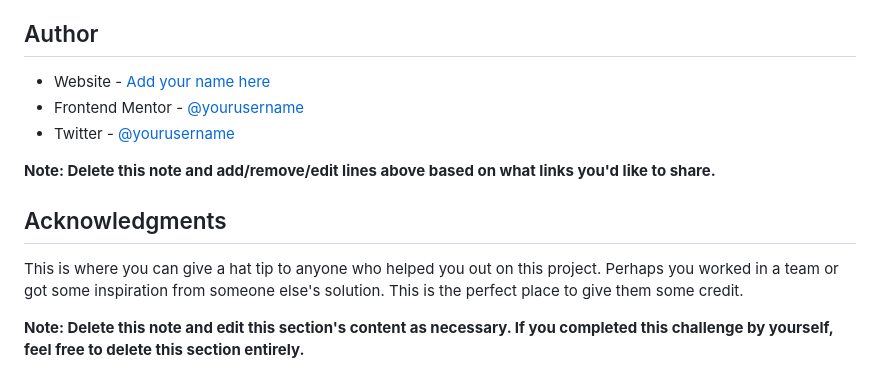
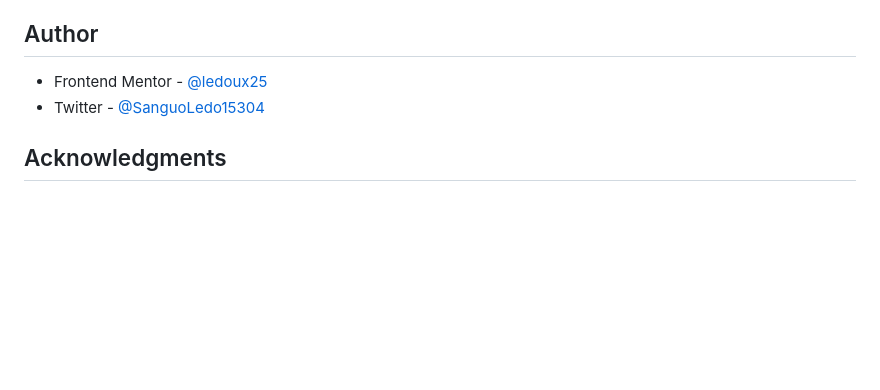
Before and after one commit to ledoux25/NFT-PREVIEW-CARD, a Markdown page: README-template.md, the part around one of its changes. GitHub-like rendering; blank space fills up the shorter version.

```diff
--- a/README-template.md
+++ b/README-template.md
@@ -98,14 +61,7 @@ Use this section to outline areas that you want to continue focusing on in futur
 
 ## Author
 
-- Website - [Add your name here](https://www.your-site.com)
-- Frontend Mentor - [@yourusername](https://www.frontendmentor.io/profile/yourusername)
-- Twitter - [@yourusername](https://www.twitter.com/yourusername)
-
-**Note: Delete this note and add/remove/edit lines above based on what links you'd like to share.**
+- Frontend Mentor - [@ledoux25](https://www.frontendmentor.io/profile/ledoux25)
+- Twitter - [@SanguoLedo15304](https://https://twitter.com/SanguoLedo15304)
 
 ## Acknowledgments
-
-This is where you can give a hat tip to anyone who helped you out on this project. Perhaps you worked in a team or got some inspiration from someone else's solution. This is the perfect place to give them some credit.
-
-**Note: Delete this note and edit this section's content as necessary. If you completed this challenge by yourself, feel free to delete this section entirely.**
```
Also changed, not shown: other parts of README-template.md (+8 -45 lines), images/Capture.PNG (added), 4 other files.
